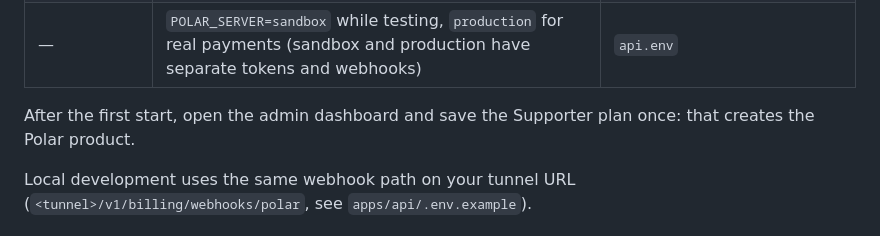
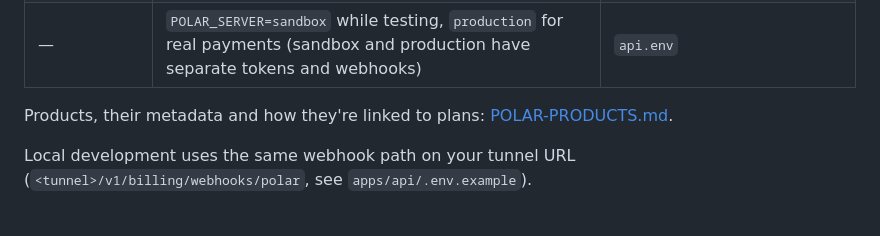
Before and after one commit to skillpouch/skillpouch, a Markdown page: deploy/EXTERNAL-SERVICES.md, the part around the change. Rendered like a GitHub page.

Commit message:
docs(deploy): Polar product metadata and how products link to plans

```diff
--- a/deploy/EXTERNAL-SERVICES.md
+++ b/deploy/EXTERNAL-SERVICES.md
@@ -24,8 +24,8 @@ Apply changes with `deploy/tunnel/update.sh --force` (or the plain
 | Settings → Webhooks → Add endpoint    | URL `https://skillpouch.net/v1/billing/webhooks/polar` · format **Raw** · events `subscription.created`, `.updated`, `.active`, `.canceled`, `.uncanceled`, `.revoked` | `secrets/polar_webhook_secret` |
 | —                                     | `POLAR_SERVER=sandbox` while testing, `production` for real payments (sandbox and production have separate tokens and webhooks)                                        | `api.env`                      |
 
-After the first start, open the admin dashboard and save the Supporter plan
-once: that creates the Polar product.
+Products, their metadata and how they're linked to plans:
+[POLAR-PRODUCTS.md](POLAR-PRODUCTS.md).
 
 Local development uses the same webhook path on your tunnel URL
 (`<tunnel>/v1/billing/webhooks/polar`, see `apps/api/.env.example`).
```
Also changed, not shown: deploy/POLAR-PRODUCTS.md (added, +57 -0 lines).
